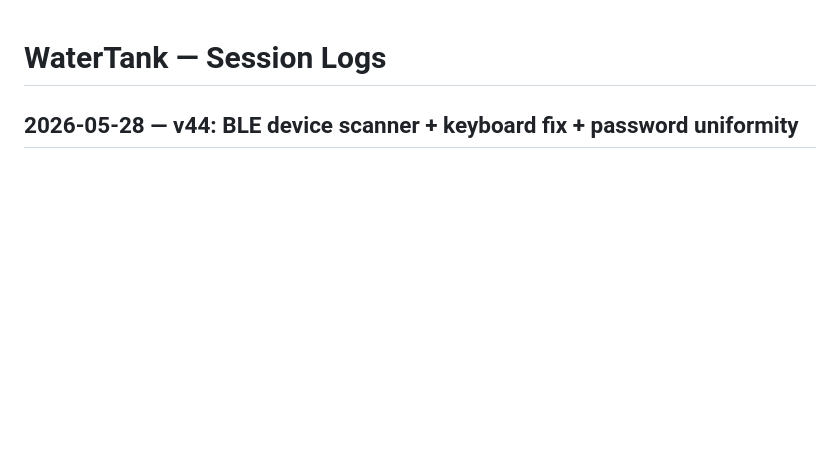
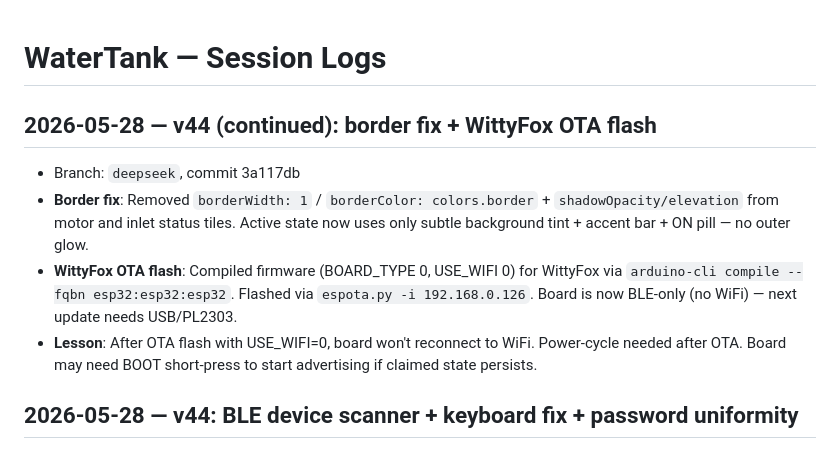
Before and after one commit to parasjaing8/watertank-replit-build, a Markdown page: kb/session_logs.md, the part around the change. GitHub-like rendering; blank space fills up the shorter version.

Commit message:
chore: update kb for v44 — border fix + OTA flash + status
Co-Authored-By: Claude Opus 4.7 <noreply@anthropic.com>

```diff
--- a/kb/session_logs.md
+++ b/kb/session_logs.md
@@ -1,4 +1,11 @@
 # WaterTank — Session Logs
+
+## 2026-05-28 — v44 (continued): border fix + WittyFox OTA flash
+
+- Branch: `deepseek`, commit 3a117db
+- **Border fix**: Removed `borderWidth: 1` / `borderColor: colors.border` + `shadowOpacity/elevation` from motor and inlet status tiles. Active state now uses only subtle background tint + accent bar + ON pill — no outer glow.
+- **WittyFox OTA flash**: Compiled firmware (BOARD_TYPE 0, USE_WIFI 0) for WittyFox via `arduino-cli compile --fqbn esp32:esp32:esp32`. Flashed via `espota.py -i 192.168.0.126`. Board is now BLE-only (no WiFi) — next update needs USB/PL2303.
+- **Lesson**: After OTA flash with USE_WIFI=0, board won't reconnect to WiFi. Power-cycle needed after OTA. Board may need BOOT short-press to start advertising if claimed state persists.
 
 ## 2026-05-28 — v44: BLE device scanner + keyboard fix + password uniformity
 
```
Also changed, not shown: kb/status.md (+6 -8 lines).
